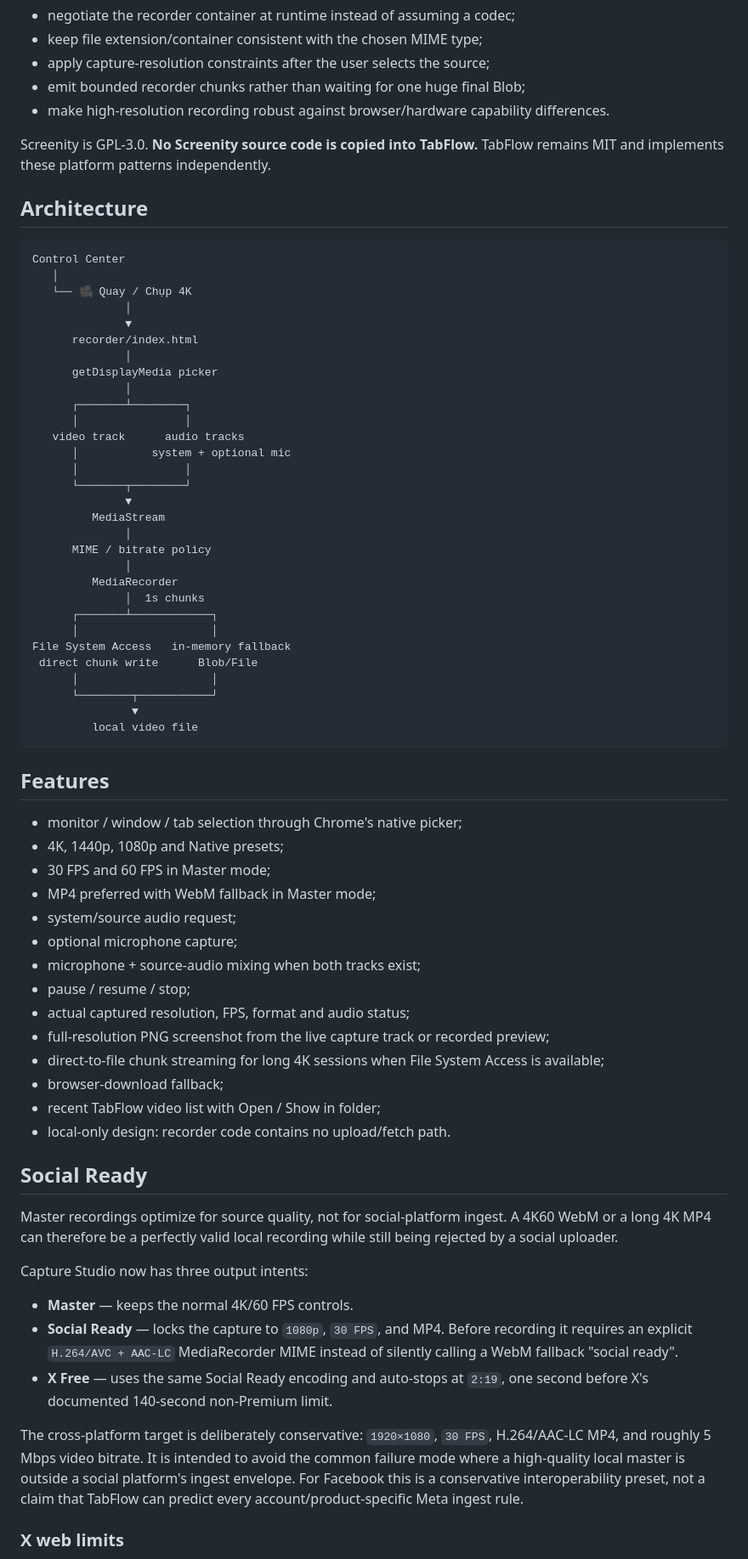
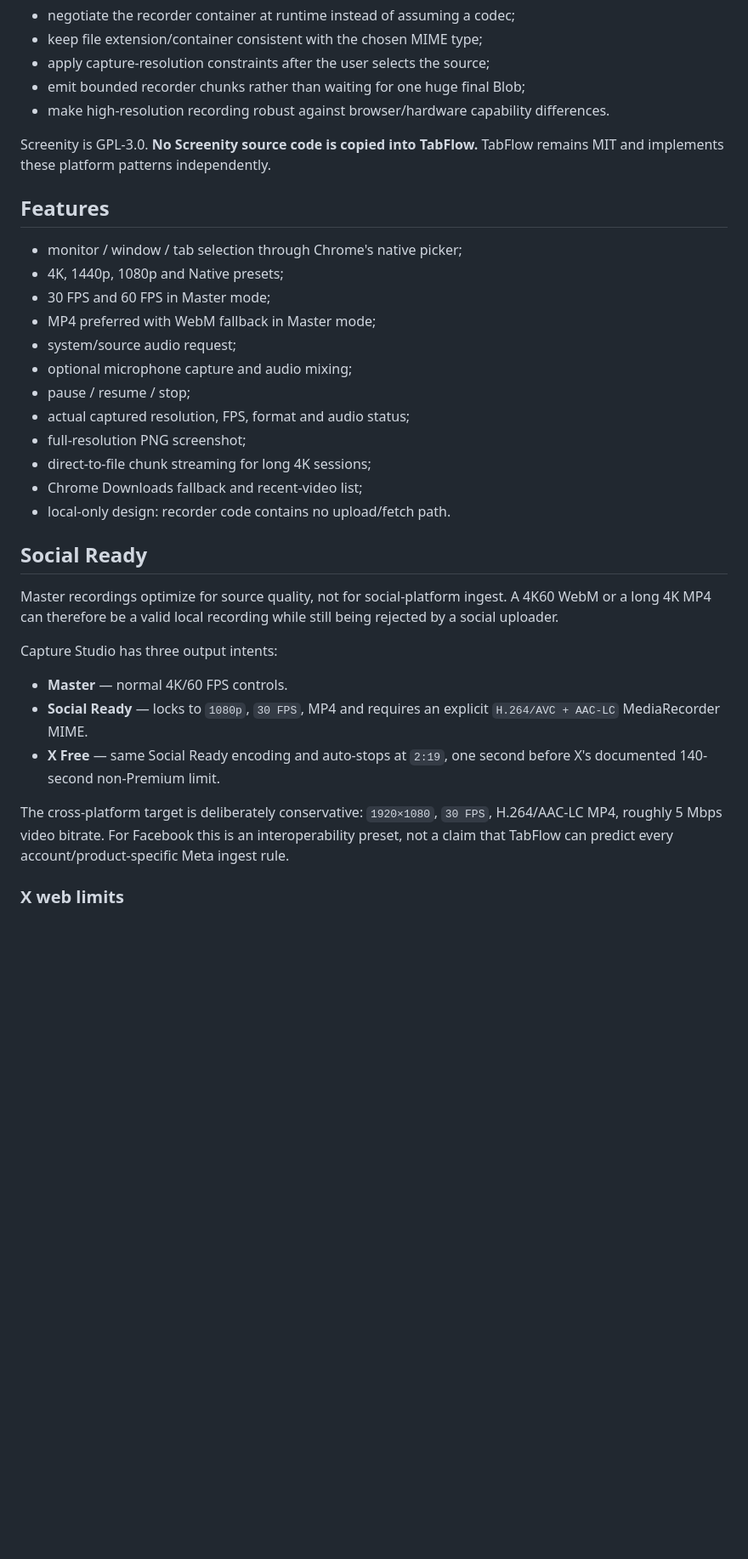
Before and after one commit to Thunderkill016/chatgpt-tabflow, a Markdown page: docs/RECORDER.md, the part around one of its changes. Shown at 85% size. GitHub-like rendering; blank space fills up the shorter version.

Commit message:
docs(recorder): restore concise tested social-ready notes

````diff
--- a/docs/RECORDER.md
+++ b/docs/RECORDER.md
@@ -35,41 +35,6 @@ Chrome Downloads is used for the fallback export, screenshots, and the recent-do
 
 Screenity is GPL-3.0. **No Screenity source code is copied into TabFlow.** TabFlow remains MIT and implements these platform patterns independently.
 
-## Architecture
-
-```text
-Control Center
-   │
-   └── 🎥 Quay / Chụp 4K
-              │
-              ▼
-      recorder/index.html
-              │
-      getDisplayMedia picker
-              │
-      ┌───────┴────────┐
-      │                │
-   video track      audio tracks
-      │           system + optional mic
-      │                │
-      └───────┬────────┘
-              ▼
-         MediaStream
-              │
-      MIME / bitrate policy
-              │
-         MediaRecorder
-              │  1s chunks
-      ┌───────┴────────────┐
-      │                    │
-File System Access   in-memory fallback
- direct chunk write      Blob/File
-      │                    │
-      └────────┬───────────┘
-               ▼
-         local video file
-```
-
 ## Features
 
 - monitor / window / tab selection through Chrome's native picker;
@@ -77,27 +42,25 @@ File System Access   in-memory fallback
 - 30 FPS and 60 FPS in Master mode;
 - MP4 preferred with WebM fallback in Master mode;
 - system/source audio request;
-- optional microphone capture;
-- microphone + source-audio mixing when both tracks exist;
+- optional microphone capture and audio mixing;
 - pause / resume / stop;
 - actual captured resolution, FPS, format and audio status;
-- full-resolution PNG screenshot from the live capture track or recorded preview;
-- direct-to-file chunk streaming for long 4K sessions when File System Access is available;
-- browser-download fallback;
-- recent TabFlow video list with Open / Show in folder;
+- full-resolution PNG screenshot;
+- direct-to-file chunk streaming for long 4K sessions;
+- Chrome Downloads fallback and recent-video list;
 - local-only design: recorder code contains no upload/fetch path.
 
 ## Social Ready
 
-Master recordings optimize for source quality, not for social-platform ingest. A 4K60 WebM or a long 4K MP4 can therefore be a perfectly valid local recording while still being rejected by a social uploader.
+Master recordings optimize for source quality, not for social-platform ingest. A 4K60 WebM or a long 4K MP4 can therefore be a valid local recording while still being rejected by a social uploader.
 
-Capture Studio now has three output intents:
+Capture Studio has three output intents:
 
-- **Master** — keeps the normal 4K/60 FPS controls.
-- **Social Ready** — locks the capture to `1080p`, `30 FPS`, and MP4. Before recording it requires an explicit `H.264/AVC + AAC-LC` MediaRecorder MIME instead of silently calling a WebM fallback "social ready".
-- **X Free** — uses the same Social Ready encoding and auto-stops at `2:19`, one second before X's documented 140-second non-Premium limit.
+- **Master** — normal 4K/60 FPS controls.
+- **Social Ready** — locks to `1080p`, `30 FPS`, MP4 and requires an explicit `H.264/AVC + AAC-LC` MediaRecorder MIME.
+- **X Free** — same Social Ready encoding and auto-stops at `2:19`, one second before X's documented 140-second non-Premium limit.
 
-The cross-platform target is deliberately conservative: `1920×1080`, `30 FPS`, H.264/AAC-LC MP4, and roughly 5 Mbps video bitrate. It is intended to avoid the common failure mode where a high-quality local master is outside a social platform's ingest envelope. For Facebook this is a conservative interoperability preset, not a claim that TabFlow can predict every account/product-specific Meta ingest rule.
+The cross-platform target is deliberately conservative: `1920×1080`, `30 FPS`, H.264/AAC-LC MP4, roughly 5 Mbps video bitrate. For Facebook this is an interoperability preset, not a claim that TabFlow can predict every account/product-specific Meta ingest rule.
 
 ### X web limits
 
````
Also changed, not shown: other parts of docs/RECORDER.md (+14 -25 lines).
